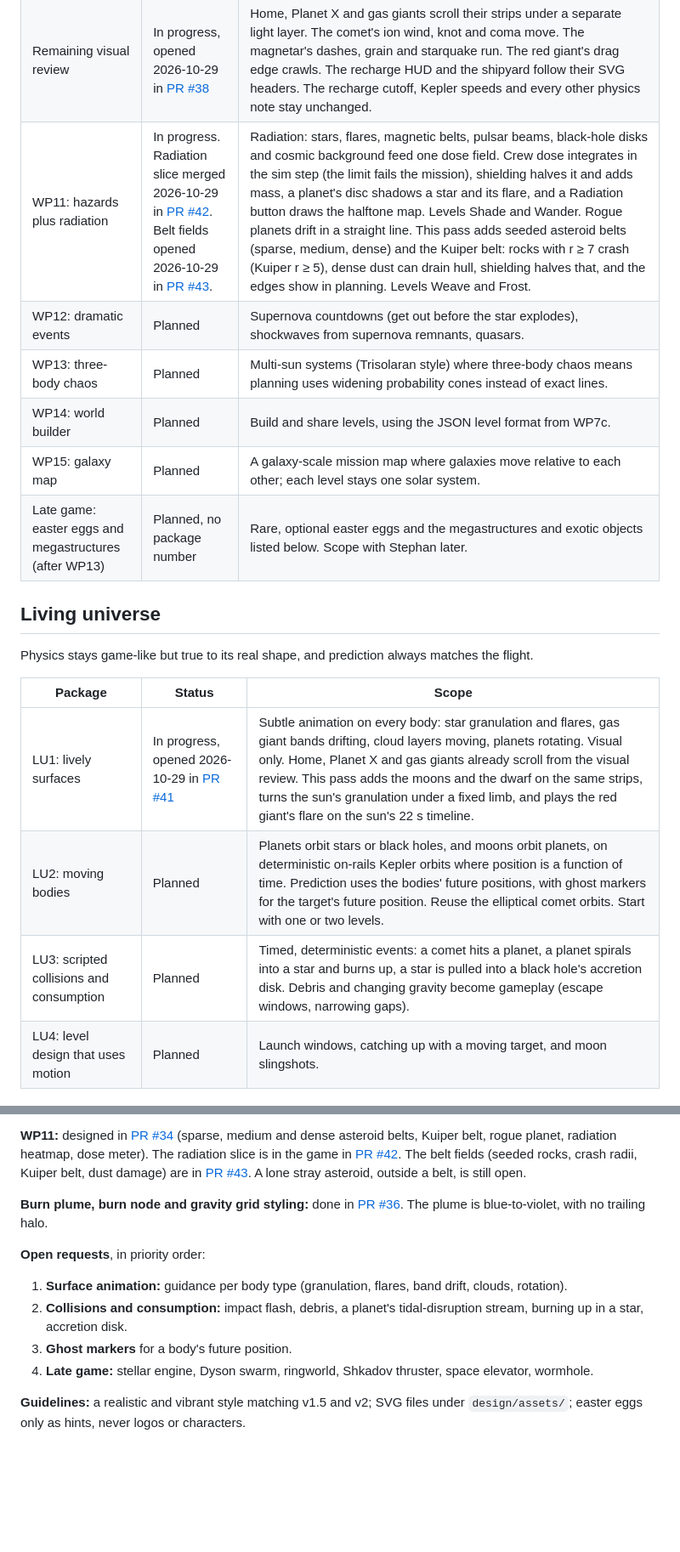
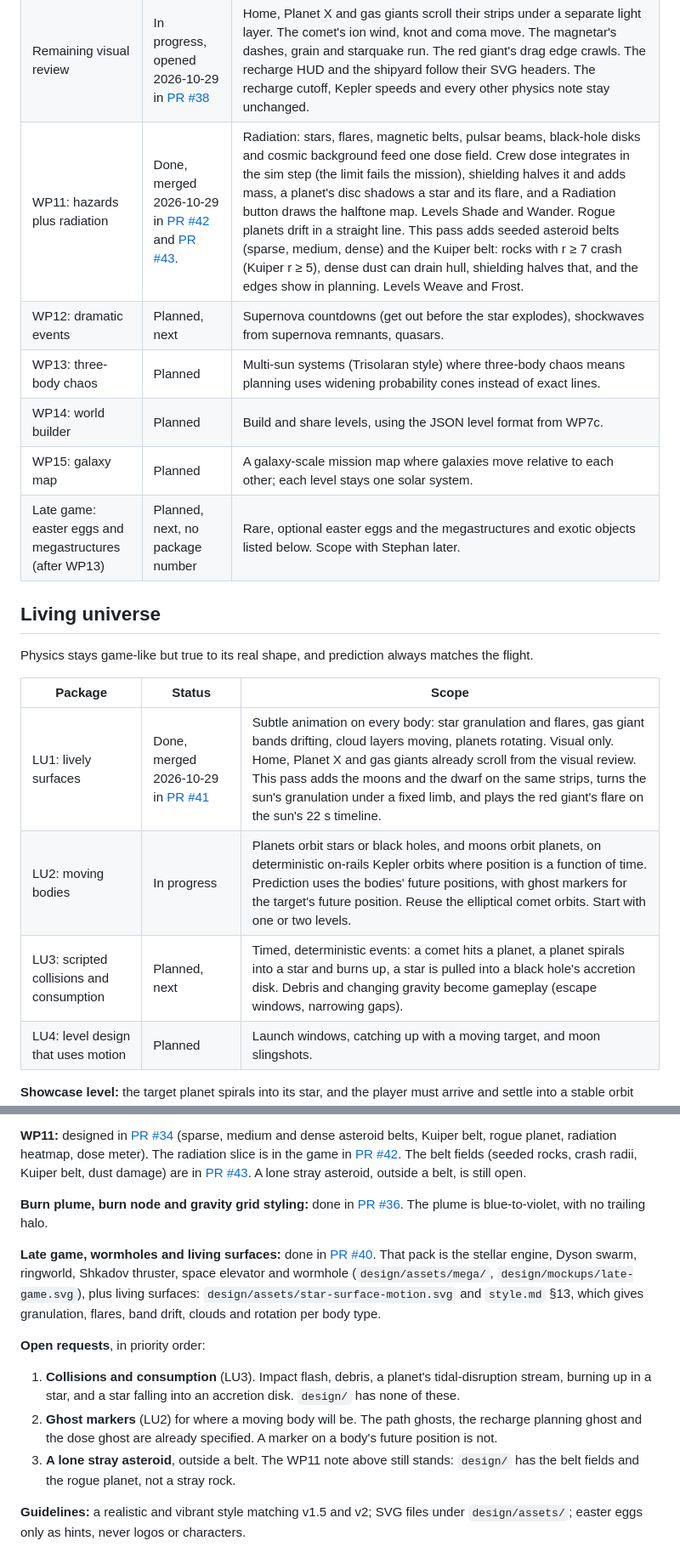
Before and after one commit to stepwaec/slingshot, a Markdown page: docs/ROADMAP.md, 2 parts joined by grey strips. Shown at 85% size. GitHub-like rendering; blank space fills up the shorter version.

Commit message:
Update roadmap statuses and the open design requests. (#44)
WP11 and LU1 are done. LU2 is in progress. PR #40 covers the megastructures, the wormhole and living surfaces, so the design queue is collisions, future-position markers and a stray asteroid.

Co-authored-by: Cursor Agent <cursoragent@cursor.com>
Co-authored-by: Stephan <stepwaec@users.noreply.github.com>

```diff
--- a/docs/ROADMAP.md
+++ b/docs/ROADMAP.md
@@ -32,12 +32,12 @@ Note on numbering: Brainstormer's first draft called the flight loop "WP2" and r
 | Art motion | Done, merged 2026-10-29 in [PR #33](https://github.com/stepwaec/slingshot/pull/33) | Sun prominences and the flare follow the timelines in `star.svg` instead of sitting at the rest frame. The comet tail is its own sprite: it points away from the star and shortens with `clamp(Rperi / d, 0.35, 1)`. Pulse's painted beams end on the level's damage reach. Planet sprites still turn their lit side toward the brightest star. Visual only. |
 | Implementation review | Done, merged 2026-10-29 in [PR #35](https://github.com/stepwaec/slingshot/pull/35) | Follows `design/IMPLEMENTING.md` through the visual items in `design/IMPLEMENTATION-REVIEW.md`. The sun's haze breathes and its flame and wisp rings turn. The ship frame is centred on the ship, and the longer plume still starts at the engine throat. SVG rasters bake at DPR × zoom bucket with mipmaps. The comet's dust tail mirrors with its orbit. Nebulae draw behind bodies. Prediction is unchanged. |
 | Remaining visual review | In progress, opened 2026-10-29 in [PR #38](https://github.com/stepwaec/slingshot/pull/38) | Home, Planet X and gas giants scroll their strips under a separate light layer. The comet's ion wind, knot and coma move. The magnetar's dashes, grain and starquake run. The red giant's drag edge crawls. The recharge HUD and the shipyard follow their SVG headers. The recharge cutoff, Kepler speeds and every other physics note stay unchanged. |
-| WP11: hazards plus radiation | In progress. Radiation slice merged 2026-10-29 in [PR #42](https://github.com/stepwaec/slingshot/pull/42). Belt fields opened 2026-10-29 in [PR #43](https://github.com/stepwaec/slingshot/pull/43). | Radiation: stars, flares, magnetic belts, pulsar beams, black-hole disks and cosmic background feed one dose field. Crew dose integrates in the sim step (the limit fails the mission), shielding halves it and adds mass, a planet's disc shadows a star and its flare, and a Radiation button draws the halftone map. Levels Shade and Wander. Rogue planets drift in a straight line. This pass adds seeded asteroid belts (sparse, medium, dense) and the Kuiper belt: rocks with r ≥ 7 crash (Kuiper r ≥ 5), dense dust can drain hull, shielding halves that, and the edges show in planning. Levels Weave and Frost. |
-| WP12: dramatic events | Planned | Supernova countdowns (get out before the star explodes), shockwaves from supernova remnants, quasars. |
+| WP11: hazards plus radiation | Done, merged 2026-10-29 in [PR #42](https://github.com/stepwaec/slingshot/pull/42) and [PR #43](https://github.com/stepwaec/slingshot/pull/43). | Radiation: stars, flares, magnetic belts, pulsar beams, black-hole disks and cosmic background feed one dose field. Crew dose integrates in the sim step (the limit fails the mission), shielding halves it and adds mass, a planet's disc shadows a star and its flare, and a Radiation button draws the halftone map. Levels Shade and Wander. Rogue planets drift in a straight line. This pass adds seeded asteroid belts (sparse, medium, dense) and the Kuiper belt: rocks with r ≥ 7 crash (Kuiper r ≥ 5), dense dust can drain hull, shielding halves that, and the edges show in planning. Levels Weave and Frost. |
+| WP12: dramatic events | Planned, next | Supernova countdowns (get out before the star explodes), shockwaves from supernova remnants, quasars. |
 | WP13: three-body chaos | Planned | Multi-sun systems (Trisolaran style) where three-body chaos means planning uses widening probability cones instead of exact lines. |
 | WP14: world builder | Planned | Build and share levels, using the JSON level format from WP7c. |
 | WP15: galaxy map | Planned | A galaxy-scale mission map where galaxies move relative to each other; each level stays one solar system. |
-| Late game: easter eggs and megastructures (after WP13) | Planned, no package number | Rare, optional easter eggs and the megastructures and exotic objects listed below. Scope with Stephan later. |
+| Late game: easter eggs and megastructures (after WP13) | Planned, next, no package number | Rare, optional easter eggs and the megastructures and exotic objects listed below. Scope with Stephan later. |
 
 ## Living universe
 
@@ -45,9 +45,9 @@ Physics stays game-like but true to its real shape, and prediction always matche
 
 | Package | Status | Scope |
 | --- | --- | --- |
-| LU1: lively surfaces | In progress, opened 2026-10-29 in [PR #41](https://github.com/stepwaec/slingshot/pull/41) | Subtle animation on every body: star granulation and flares, gas giant bands drifting, cloud layers moving, planets rotating. Visual only. Home, Planet X and gas giants already scroll from the visual review. This pass adds the moons and the dwarf on the same strips, turns the sun's granulation under a fixed limb, and plays the red giant's flare on the sun's 22 s timeline. |
-| LU2: moving bodies | Planned | Planets orbit stars or black holes, and moons orbit planets, on deterministic on-rails Kepler orbits where position is a function of time. Prediction uses the bodies' future positions, with ghost markers for the target's future position. Reuse the elliptical comet orbits. Start with one or two levels. |
-| LU3: scripted collisions and consumption | Planned | Timed, deterministic events: a comet hits a planet, a planet spirals into a star and burns up, a star is pulled into a black hole's accretion disk. Debris and changing gravity become gameplay (escape windows, narrowing gaps). |
+| LU1: lively surfaces | Done, merged 2026-10-29 in [PR #41](https://github.com/stepwaec/slingshot/pull/41) | Subtle animation on every body: star granulation and flares, gas giant bands drifting, cloud layers moving, planets rotating. Visual only. Home, Planet X and gas giants already scroll from the visual review. This pass adds the moons and the dwarf on the same strips, turns the sun's granulation under a fixed limb, and plays the red giant's flare on the sun's 22 s timeline. |
+| LU2: moving bodies | In progress | Planets orbit stars or black holes, and moons orbit planets, on deterministic on-rails Kepler orbits where position is a function of time. Prediction uses the bodies' future positions, with ghost markers for the target's future position. Reuse the elliptical comet orbits. Start with one or two levels. |
+| LU3: scripted collisions and consumption | Planned, next | Timed, deterministic events: a comet hits a planet, a planet spirals into a star and burns up, a star is pulled into a black hole's accretion disk. Debris and changing gravity become gameplay (escape windows, narrowing gaps). |
 | LU4: level design that uses motion | Planned | Launch windows, catching up with a moving target, and moon slingshots. |
 
 **Showcase level:** the target planet spirals into its star, and the player must arrive and settle into a stable orbit before it burns up. It uses LU2 and LU3.
@@ -182,12 +182,13 @@ Stephan points Claude at this section for the next visual pack.
 
 **Burn plume, burn node and gravity grid styling:** done in [PR #36](https://github.com/stepwaec/slingshot/pull/36). The plume is blue-to-violet, with no trailing halo.
 
+**Late game, wormholes and living surfaces:** done in [PR #40](https://github.com/stepwaec/slingshot/pull/40). That pack is the stellar engine, Dyson swarm, ringworld, Shkadov thruster, space elevator and wormhole (`design/assets/mega/`, `design/mockups/late-game.svg`), plus living surfaces: `design/assets/star-surface-motion.svg` and `style.md` §13, which gives granulation, flares, band drift, clouds and rotation per body type.
+
 **Open requests**, in priority order:
 
-1. **Surface animation:** guidance per body type (granulation, flares, band drift, clouds, rotation).
-2. **Collisions and consumption:** impact flash, debris, a planet's tidal-disruption stream, burning up in a star, accretion disk.
-3. **Ghost markers** for a body's future position.
-4. **Late game:** stellar engine, Dyson swarm, ringworld, Shkadov thruster, space elevator, wormhole.
+1. **Collisions and consumption** (LU3). Impact flash, debris, a planet's tidal-disruption stream, burning up in a star, and a star falling into an accretion disk. `design/` has none of these.
+2. **Ghost markers** (LU2) for where a moving body will be. The path ghosts, the recharge planning ghost and the dose ghost are already specified. A marker on a body's future position is not.
+3. **A lone stray asteroid**, outside a belt. The WP11 note above still stands: `design/` has the belt fields and the rogue planet, not a stray rock.
 
 **Guidelines:** a realistic and vibrant style matching v1.5 and v2; SVG files under `design/assets/`; easter eggs only as hints, never logos or characters.
 
```
